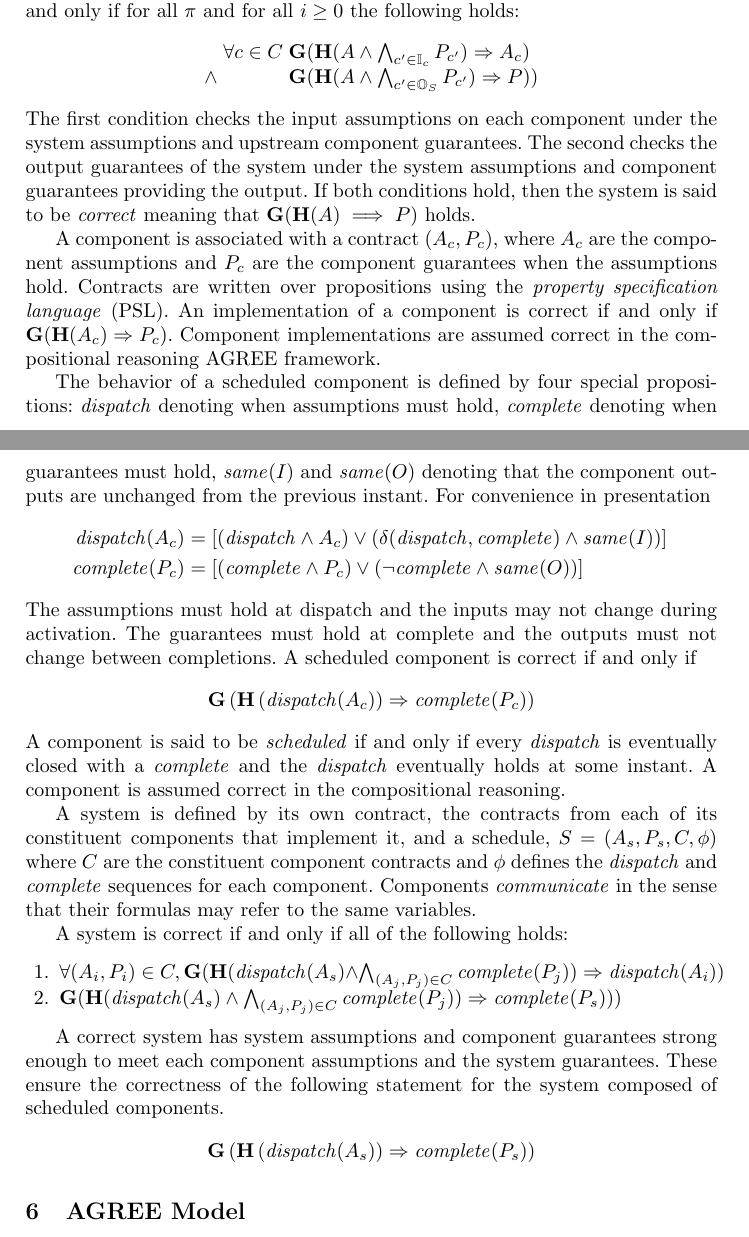
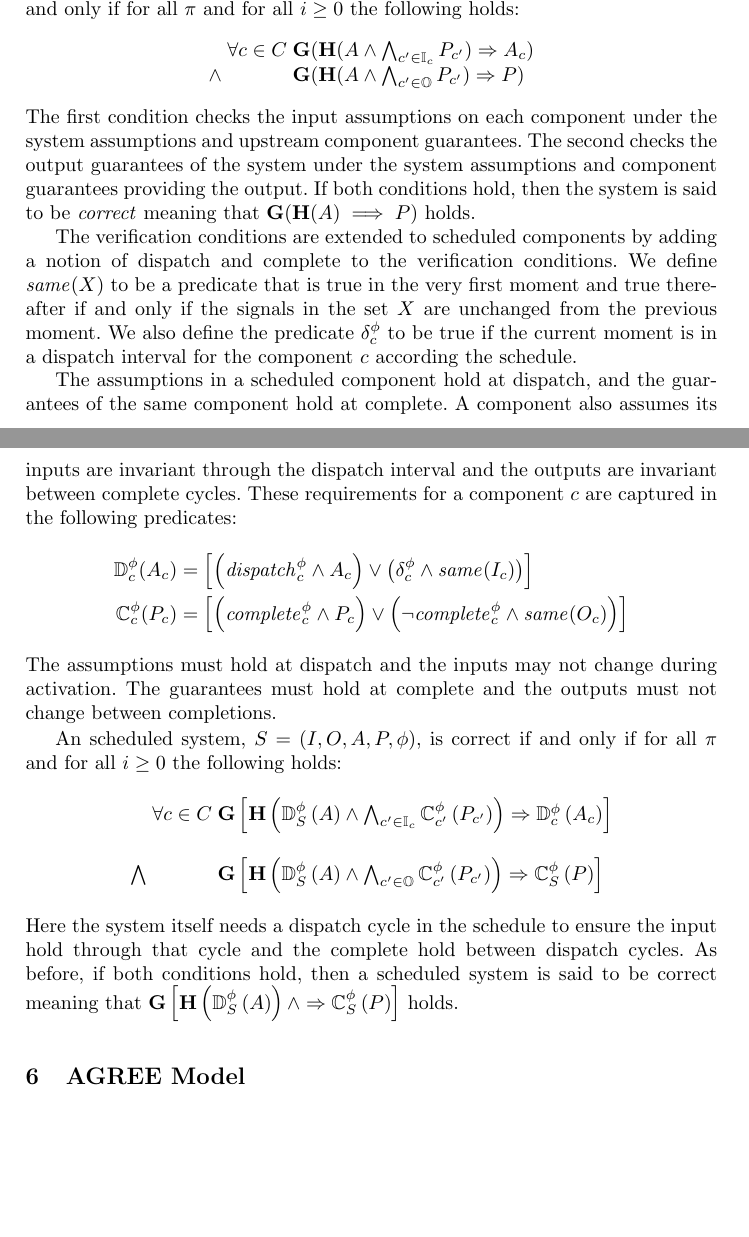
Before and after one commit to ericmercer/async-agree, a LaTeX thesis (paper/paper.tex, which reads paper/verification-conditions.tex): two parts of pages 9 and 10 of 16, joined at a grey line, cut so that both start at the same text, the shorter picture padded with empty space. Compiled offline with pdfLaTeX.

Commit message:
Add revisions to assume- guarantee reasoning

```diff
--- a/paper/verification-conditions.tex
+++ b/paper/verification-conditions.tex
@@ -32,62 +35,39 @@ We define $\mathbb{I}_c$ to be the set of components providing input to some com
             \Rightarrow \assumes_c) \\
  \wedge &   &
             \globally(\historically(\assumes \wedge
-            \bigwedge_{c^\prime \in \mathbb{O}_\system} \guarantees_{c^\prime})
-            \Rightarrow \guarantees))
+            \bigwedge_{c^\prime \in \mathbb{O}} \guarantees_{c^\prime})
+            \Rightarrow \guarantees)
 \end{array}
 \]
 The first condition checks the input assumptions on each component under the system assumptions and upstream component guarantees. The second checks the output guarantees of the system under the system assumptions and component guarantees providing the output.  If both conditions hold, then the system is said to be \emph{correct} meaning that $\globally(\historically(\assumes) \implies \guarantees)$ holds.
 
+The verification conditions are extended to scheduled components by adding a notion of dispatch and complete to the verification conditions.
+We define $\same{X}$ to be a predicate that is true in the very first moment and true thereafter if and only if the signals in the set $X$ are unchanged from the previous moment.
+We also define the predicate $\dpred_c$ to be true if the current moment is in a dispatch interval for the component $c$ according the schedule.
 
-%   \item $ \forall (\assumes_i, \guarantees_i) \in \components, \globally(\historically(\dispatch(A_s) \wedge \bigwedge_{(\assumes_j,\guarantees_j) \in \components} \complete(P_j)) \Rightarrow \dispatch(\assumes_i)) $
-%   \item $ \globally(\historically(\dispatch(A_s) \wedge \bigwedge_{(\assumes_j,\guarantees_j) \in \components} \complete(P_j)) \Rightarrow \complete(\guarantees_s))) $
-% \end{enumerate}
-
-%
-
-
-A component is associated with a contract $(\assumes_c, \guarantees_c)$, where $\assumes_c$ are the component assumptions and $\guarantees_c$ are the component guarantees when the assumptions hold.
-Contracts are written over propositions using the \emph{property specification language} (PSL).
-An implementation of a component is correct if and only if $\globally(\historically(\assumes_c) \Rightarrow \guarantees_c)$.
-Component implementations are assumed correct in the compositional reasoning AGREE framework.
-
-The behavior of a scheduled component is defined by four special propositions: $\dispatch$ denoting when assumptions must hold, $\complete$ denoting when guarantees must hold, $\same{\inputs}$ and $\same{\outputs}$ denoting that the component outputs are unchanged from the previous instant. For convenience in presentation
+The assumptions in a scheduled component hold at dispatch, and the guarantees of the same component hold at complete.
+A component also assumes its inputs are invariant through the dispatch interval and the outputs are invariant between complete cycles.
+These requirements for a component $c$ are captured in the following predicates:
 \begin{eqnarray*}
-  \dispatch(A_c) &=& \left[\left(\dispatch \wedge \assumes_c\right) \vee \left(\delta(\dispatch, \complete) \wedge \same{\inputs}\right)\right] \\
-  \complete(P_c) &=& \left[\left(\complete \wedge \guarantees_c\right) \vee \left(\neg\complete \wedge \same{\outputs}\right)\right]
+  \dispred_c(\assumes_c) &=& \left[\left(\dispatch^\schedule_c \wedge \assumes_c\right) \vee \left(\dpred_c \wedge \same{\inputs_c}\right)\right] \\
+  \compred_c(\guarantees_c) &=& \left[\left(\complete^\schedule_c \wedge \guarantees_c\right) \vee \left(\neg\complete^\schedule_c \wedge \same{\outputs_c}\right)\right]
 \end{eqnarray*}
 The assumptions must hold at dispatch and the inputs may not change during activation.
 %(I think this is too strong and is only needed a the system level).
 The guarantees must hold at complete and the outputs must not change between completions.
-A scheduled component is correct if and only if
+
+An scheduled system, $\system = (\inputs, \outputs, \assumes, \guarantees, \schedule)$, is correct if and only if for all $\pi$ and for all $i \ge 0$ the following holds:
 \[
-  \globally\left(
-    \historically\left(\dispatch(\assumes_c)\right) \Rightarrow \complete(\guarantees_c) \right)
+\begin{array}{lll}
+        & \forall c \in \components &
+            \globally\left[\historically\left(\dispred_S\left(\assumes\right) \wedge
+            \bigwedge_{c^\prime \in \mathbb{I}_c} \compred_{c^\prime}\left(P_{c^\prime}\right)\right)
+            \Rightarrow \dispred_c\left(\assumes_c\right)\right] \\ \\
+ \bigwedge &   &
+            \globally\left[\historically\left(\dispred_S\left(\assumes\right) \wedge
+            \bigwedge_{c^\prime \in \mathbb{O}} \compred_{c^\prime}\left(\guarantees_{c^\prime}\right)\right)
+            \Rightarrow \compred_{\system}\left(\guarantees\right)\right]
+\end{array}
 \]
-A component is said to be \emph{scheduled} if and only if every $\dispatch$ is eventually closed with a $\complete$ and the $\dispatch$ eventually holds at some instant.
-A component is assumed correct in the compositional reasoning.
-
-A system is defined by its own contract, the contracts from each of its constituent components that implement it, and a schedule, $\system = (\assumes_s, \guarantees_s, \components, \schedule)$ where $\components$ are the constituent component contracts and $\schedule$ defines the $\dispatch$ and $\complete$ sequences for each component.
-Components \emph{communicate} in the sense that their formulas may refer to the same variables.
-
-%A schedule is said to be \emph{fair}, $\valid(\schedule)$ if and only if every component in the system is scheduled.
-
-A system is correct if and only if all of the following holds: %$\valid(\schedule) \Rightarrow$
-\begin{enumerate}
-	 \item $ \forall (\assumes_i, \guarantees_i) \in \components, \globally(\historically(\dispatch(A_s) \wedge \bigwedge_{(\assumes_j,\guarantees_j) \in \components} \complete(P_j)) \Rightarrow \dispatch(\assumes_i)) $
-	 \item $ \globally(\historically(\dispatch(A_s) \wedge \bigwedge_{(\assumes_j,\guarantees_j) \in \components} \complete(P_j)) \Rightarrow \complete(\guarantees_s))) $
-\end{enumerate}
-
-%\[
-%\begin{array}{ll}
-%  & \forall (\assumes_i, \guarantees_i) \in \components, \\
-%  & \ \ \ \ \globally(\historically(\dispatch(A_s) \wedge \bigwedge_{(\assumes_j,\guarantees_j) \in \components} \complete(P_j)) \Rightarrow \dispatch(\assumes_i)) \\
-%  \wedge &
-%  \globally(\historically(\dispatch(A_s) \wedge \bigwedge_{(\assumes_j,\guarantees_j) \in \components} \complete(P_j)) \Rightarrow \complete(\guarantees_s)))
-%\end{array}
-%\]
-A correct system has system assumptions and component guarantees strong enough to meet each component assumptions and the system guarantees. These ensure the correctness of the following statement for the system composed of scheduled components.
-\[
-  \globally\left(
-    \historically\left(\dispatch(\assumes_s)\right) \Rightarrow \complete(\guarantees_s) \right)
-\]
+Here the system itself needs a dispatch cycle in the schedule to ensure the input hold through that cycle and the complete hold between dispatch cycles. As before, if both conditions hold, then a scheduled system is said to be correct meaning that $\globally\left[\historically\left(\dispred_S\left(\assumes\right)\right) \wedge
+\Rightarrow \compred_{\system}\left(\guarantees\right)\right]$ holds.
```
Also changed, not shown: paper/verification-conditions.tex (3 more changed lines).
